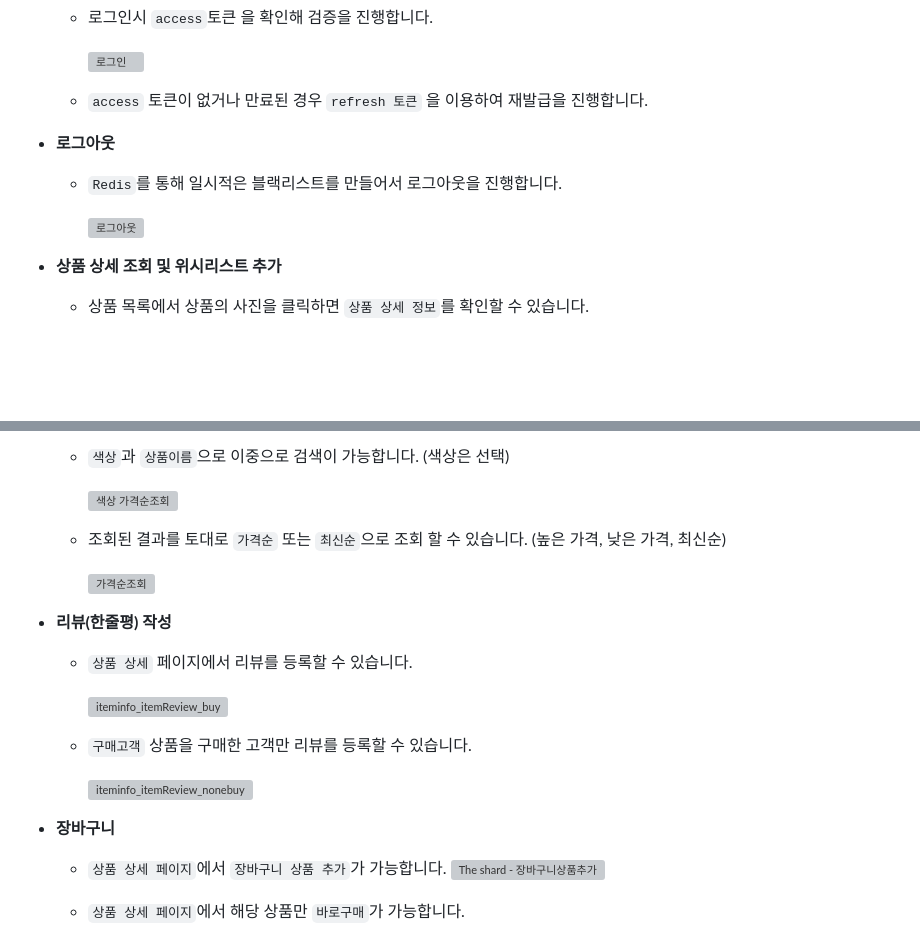
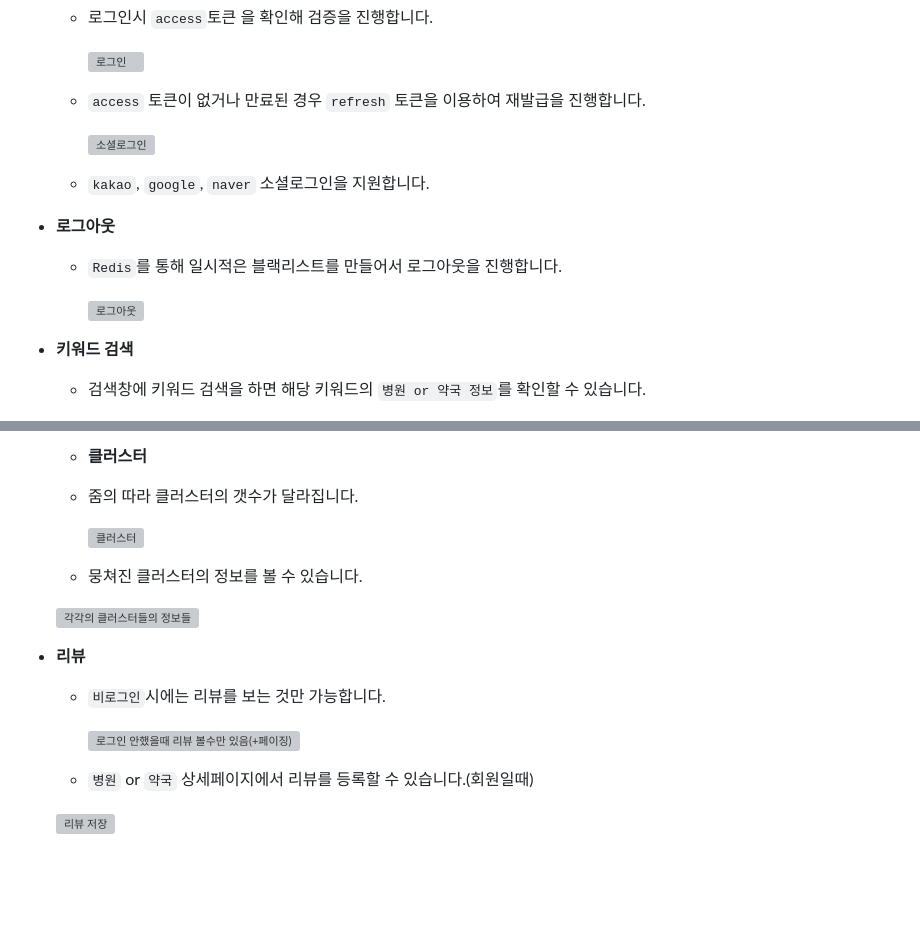
Before and after one commit to k-codingmachine/SpringBoot-React, a Markdown page: README.md, 2 parts joined by grey strips. Drawn GitHub-style; blank space fills up the shorter version; grey boxes are pictures that could not be loaded.

```diff
--- a/README.md
+++ b/README.md
@@ -104,14 +104,17 @@
 
     ![로그인](https://github.com/user-attachments/assets/e67df1b5-4518-47fe-8811-37beefb38e27)
 
-  * `access` 토큰이 없거나 만료된 경우 `refresh 토큰` 을 이용하여 재발급을 진행합니다.
+  * `access` 토큰이 없거나 만료된 경우 `refresh` 토큰을 이용하여 재발급을 진행합니다.
 
+    ![소셜로그인](https://github.com/user-attachments/assets/9ec5c877-25f4-48f6-bcb8-d9d057bf99be)
+
+  * `kakao`, `google`, `naver` 소셜로그인을 지원합니다.
 
 * **로그아웃**
   * `Redis`를 통해 일시적은 블랙리스트를 만들어서 로그아웃을 진행합니다.
 
     ![로그아웃](https://github.com/user-attachments/assets/2fe171fd-2b74-416c-8df0-9a1466939ea3)
 
-* **상품 상세 조회 및 위시리스트 추가**
-  * 상품 목록에서 상품의 사진을 클릭하면 `상품 상세 정보`를 확인할 수 있습니다.
+* **키워드 검색**
+  * 검색창에 키워드 검색을 하면 해당 키워드의 `병원 or 약국 정보`를 확인할 수 있습니다.
 
@@ -136,23 +138,20 @@
 
-  * `색상`과 `상품이름`으로 이중으로 검색이 가능합니다. (색상은 선택)
+  * **클러스터**
 
-    ![색상 가격순조회](https://github.com/appcoding-ux/Spring_Project/assets/112378228/8f660dcb-9868-43b7-a17c-64117b700c10)
+  * 줌의 따라 클러스터의 갯수가 달라집니다.
 
-  * 조회된 결과를 토대로 `가격순` 또는 `최신순`으로 조회 할 수 있습니다. (높은 가격, 낮은 가격, 최신순)
+    ![클러스터](https://github.com/user-attachments/assets/4d42bcad-c74a-4445-bcc9-a87d089183c8)
 
-    ![가격순조회](https://github.com/appcoding-ux/Spring_Project/assets/112378228/2c81eda6-08f7-458f-b2f0-9f22444510e3)
-* **리뷰(한줄평) 작성**
-  * `상품 상세` 페이지에서 리뷰를 등록할 수 있습니다.
+  * 뭉쳐진 클러스터의 정보를 볼 수 있습니다.
 
-    ![iteminfo_itemReview_buy](https://github.com/appcoding-ux/Spring_Project/assets/112378228/f36d8a73-ebdd-4fc2-9156-cdf2a93ca100)
+   ![각각의 클러스터들의 정보들](https://github.com/user-attachments/assets/8c666493-95d6-4525-b781-11d267a3c612)
 
-  * `구매고객` 상품을 구매한 고객만 리뷰를 등록할 수 있습니다.
+* **리뷰**
+  * `비로그인`시에는 리뷰를 보는 것만 가능합니다.
 
-    ![iteminfo_itemReview_nonebuy](https://github.com/appcoding-ux/Spring_Project/assets/112378228/b39c5b8f-ebc2-4702-aad6-9b9e74ece68f)
+    ![로그인 안했을때 리뷰 볼수만 있음(+페이징)](https://github.com/user-attachments/assets/6cbb8413-406b-4510-8fa0-f05bf6210bea)
 
-* **장바구니**
-  * `상품 상세 페이지`에서 `장바구니 상품 추가`가 가능합니다.
-    ![The shard - 장바구니상품추가](https://github.com/appcoding-ux/Spring_Project/assets/112378228/8d7baeec-e08d-4a51-86a2-b52a81231b10)
+  * `병원` or `약국` 상세페이지에서 리뷰를 등록할 수 있습니다.(회원일때)
 
-  * `상품 상세 페이지`에서 해당 상품만 `바로구매`가 가능합니다.
+  ![리뷰 저장](https://github.com/user-attachments/assets/6ccceb8e-f022-45ea-820c-f36ca8a57f7f)
 
```
Also changed, not shown: other parts of README.md (+14 -86 lines).
